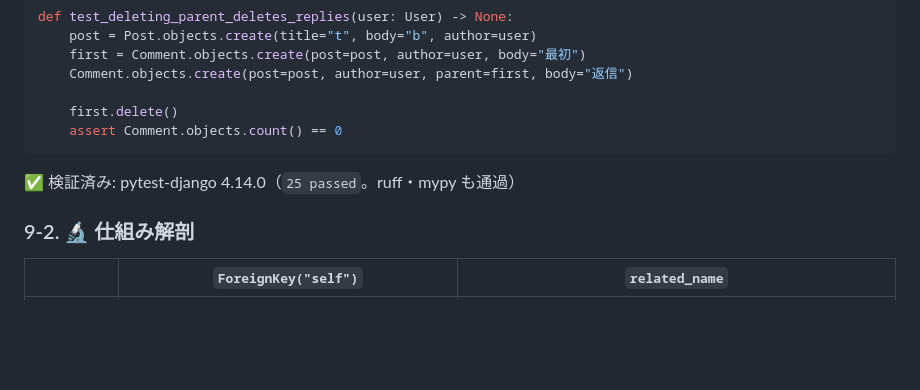
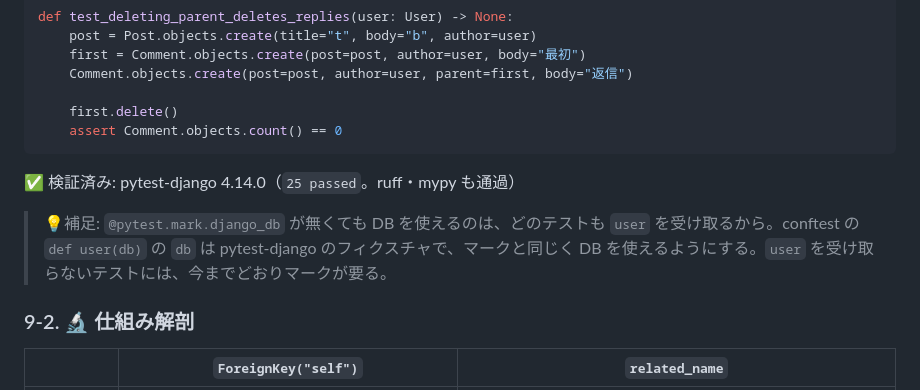
Before and after one commit to shiramizu-junya/roadmap-sh-django, a Markdown page: docs/p2-blog.md, the part around the change. Rendered like a GitHub page; folded sections open; blank space fills up the shorter version.

Commit message:
第2部-9: @pytest.mark.django_db が無くても DB を使える理由の補足を足す
Co-Authored-By: Claude Opus 5.5 <noreply@anthropic.com>

```diff
--- a/docs/p2-blog.md
+++ b/docs/p2-blog.md
@@ -2189,6 +2189,8 @@ def test_deleting_parent_deletes_replies(user: User) -> None:
 
 ✅ 検証済み: pytest-django 4.14.0（`25 passed`。ruff・mypy も通過）
 
+> 💡補足: `@pytest.mark.django_db` が無くても DB を使えるのは、どのテストも `user` を受け取るから。conftest の `def user(db)` の `db` は pytest-django のフィクスチャで、マークと同じく DB を使えるようにする。`user` を受け取らないテストには、今までどおりマークが要る。
+
 ### 9-2. 🔬 仕組み解剖
 
 | | `ForeignKey("self")` | `related_name` |
```
